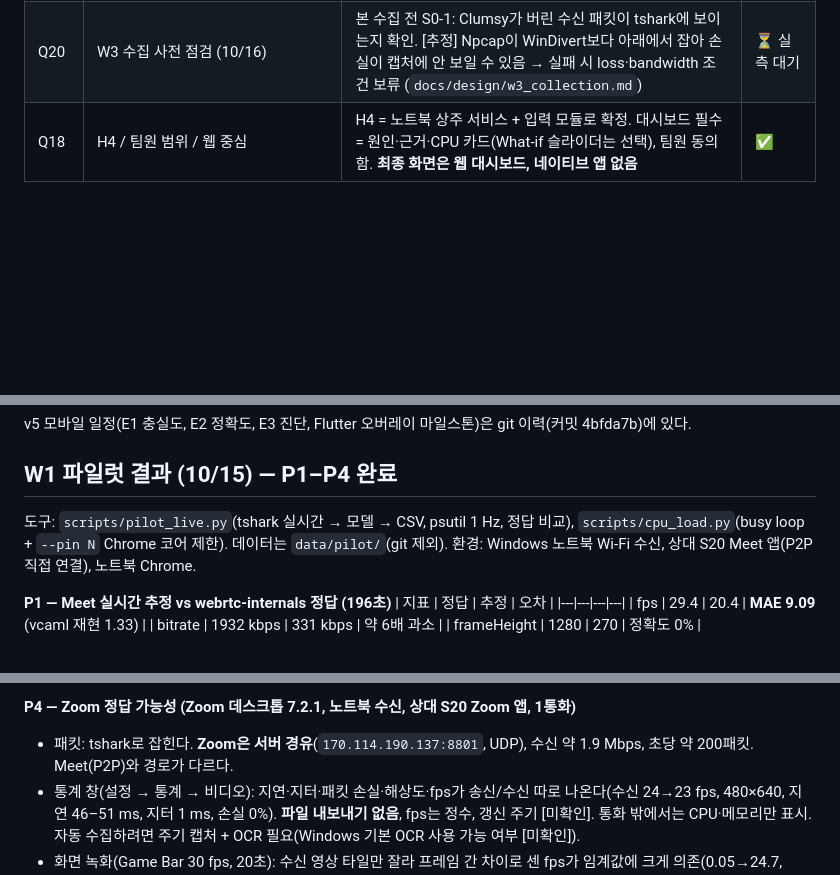
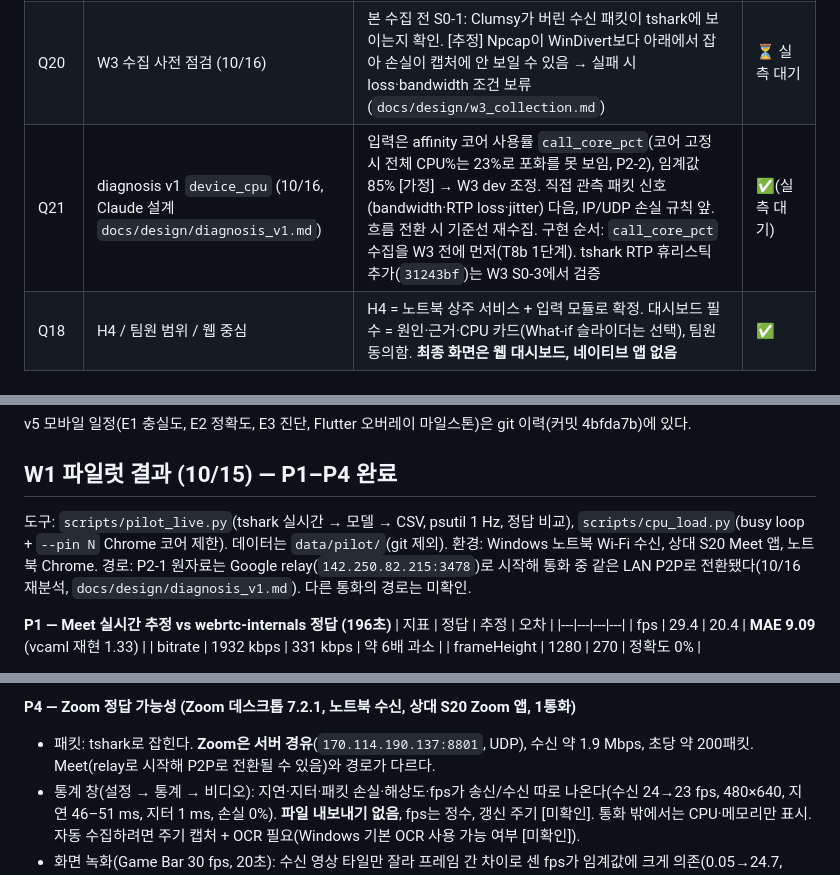
Before and after one commit to sungmin-c/cse310_MCQM, a Markdown page: docs/PROGRESS.md, 3 parts joined by grey strips. GitHub-like rendering; blank space fills up the shorter version.

```diff
--- a/docs/PROGRESS.md
+++ b/docs/PROGRESS.md
@@ -25,6 +25,7 @@
 | Q17 | 브랜치 정리 | `ml/m2-core`(PR #1) merge, `ml/overlay-spike`는 브랜치만 보존(PR 없음). 실행 직전 PR 상태 확인 | ⏳ 실행 대기 |
 | Q19 | WS 서버 계약 (10/16, Claude 설계 `docs/design/ws_protocol.md`) | server→client는 tick 한 종류, 서버 1개 = 입력 1개(Live 또는 Replay), 오류·종료는 close code. 기본 출력은 v1 그대로, v1.2 제안 필드는 `--schema v1.2`일 때만. `qoe`는 judge 등급에서 파생한 호환값 [가정]. tick `validated`는 SCHEMA대로 truth 유무 (judge.py의 `validated`는 쓰지 않음). 이유: 계약 테스트가 키를 정확히 비교해 새 메시지·필드가 v1 소비자를 깰 수 있음 | ✅(팀원 확인은 v1.2와 함께) |
 | Q20 | W3 수집 사전 점검 (10/16) | 본 수집 전 S0-1: Clumsy가 버린 수신 패킷이 tshark에 보이는지 확인. [추정] Npcap이 WinDivert보다 아래에서 잡아 손실이 캡처에 안 보일 수 있음 → 실패 시 loss·bandwidth 조건 보류 (`docs/design/w3_collection.md`) | ⏳ 실측 대기 |
+| Q21 | diagnosis v1 `device_cpu` (10/16, Claude 설계 `docs/design/diagnosis_v1.md`) | 입력은 affinity 코어 사용률 `call_core_pct`(코어 고정 시 전체 CPU%는 23%로 포화를 못 보임, P2-2), 임계값 85% [가정] → W3 dev 조정. 직접 관측 패킷 신호(bandwidth·RTP loss·jitter) 다음, IP/UDP 손실 규칙 앞. 흐름 전환 시 기준선 재수집. 구현 순서: `call_core_pct` 수집을 W3 전에 먼저(T8b 1단계). tshark RTP 휴리스틱 추가(`31243bf`)는 W3 S0-3에서 검증 | ✅(실측 대기) |
 | Q18 | H4 / 팀원 범위 / 웹 중심 | H4 = 노트북 상주 서비스 + 입력 모듈로 확정. 대시보드 필수 = 원인·근거·CPU 카드(What-if 슬라이더는 선택), 팀원 동의함. **최종 화면은 웹 대시보드, 네이티브 앱 없음** | ✅ |
 
 ## 방향 재설정 v6 (10/14)
@@ -50,7 +51,7 @@
 v5 모바일 일정(E1 충실도, E2 정확도, E3 진단, Flutter 오버레이 마일스톤)은 git 이력(커밋 4bfda7b)에 있다.
 
 ## W1 파일럿 결과 (10/15) — P1–P4 완료
-도구: `scripts/pilot_live.py`(tshark 실시간 → 모델 → CSV, psutil 1 Hz, 정답 비교), `scripts/cpu_load.py`(busy loop + `--pin N` Chrome 코어 제한). 데이터는 `data/pilot/`(git 제외). 환경: Windows 노트북 Wi-Fi 수신, 상대 S20 Meet 앱(P2P 직접 연결), 노트북 Chrome.
+도구: `scripts/pilot_live.py`(tshark 실시간 → 모델 → CSV, psutil 1 Hz, 정답 비교), `scripts/cpu_load.py`(busy loop + `--pin N` Chrome 코어 제한). 데이터는 `data/pilot/`(git 제외). 환경: Windows 노트북 Wi-Fi 수신, 상대 S20 Meet 앱, 노트북 Chrome. 경로: P2-1 원자료는 Google relay(`142.250.82.215:3478`)로 시작해 통화 중 같은 LAN P2P로 전환됐다(10/16 재분석, `docs/design/diagnosis_v1.md`). 다른 통화의 경로는 미확인.
 
 **P1 — Meet 실시간 추정 vs webrtc-internals 정답 (196초)**
 | 지표 | 정답 | 추정 | 오차 |
@@ -84,7 +85,7 @@ v5 모바일 일정(E1 충실도, E2 정확도, E3 진단, Flutter 오버레이
 - 한계: 통화 1건, 각 3회, 배터리 상태. W5에서 반복해 발표용 표로 만든다.
 
 **P4 — Zoom 정답 가능성 (Zoom 데스크톱 7.2.1, 노트북 수신, 상대 S20 Zoom 앱, 1통화)**
-- 패킷: tshark로 잡힌다. **Zoom은 서버 경유**(`170.114.190.137:8801`, UDP), 수신 약 1.9 Mbps, 초당 약 200패킷. Meet(P2P)와 경로가 다르다.
+- 패킷: tshark로 잡힌다. **Zoom은 서버 경유**(`170.114.190.137:8801`, UDP), 수신 약 1.9 Mbps, 초당 약 200패킷. Meet(relay로 시작해 P2P로 전환될 수 있음)와 경로가 다르다.
 - 통계 창(설정 → 통계 → 비디오): 지연·지터·패킷 손실·해상도·fps가 송신/수신 따로 나온다(수신 24→23 fps, 480×640, 지연 46–51 ms, 지터 1 ms, 손실 0%). **파일 내보내기 없음**, fps는 정수, 갱신 주기 [미확인]. 통화 밖에서는 CPU·메모리만 표시. 자동 수집하려면 주기 캡처 + OCR 필요(Windows 기본 OCR 사용 가능 여부 [미확인]).
 - 화면 녹화(Game Bar 30 fps, 20초): 수신 영상 타일만 잘라 프레임 간 차이로 센 fps가 임계값에 크게 의존(0.05→24.7, 0.1→19.4, 0.3→17.2; 통계 창 23–24). 낮은 임계값에서만 일치. 개선안: S20 화면에 스톱워치처럼 매 프레임이 바뀌는 것을 비추고 60 fps로 녹화.
 - 도구: opencv-python을 `uv run --with`로 임시 사용(프로젝트 의존성 변경 없음, 승인 10/15). 되돌리기 `uv cache clean opencv-python`.
```
Also changed, not shown: docs/HANDOFF.md (+3 -4 lines), docs/briefs/T8b.md (added, +18 -0 lines).
